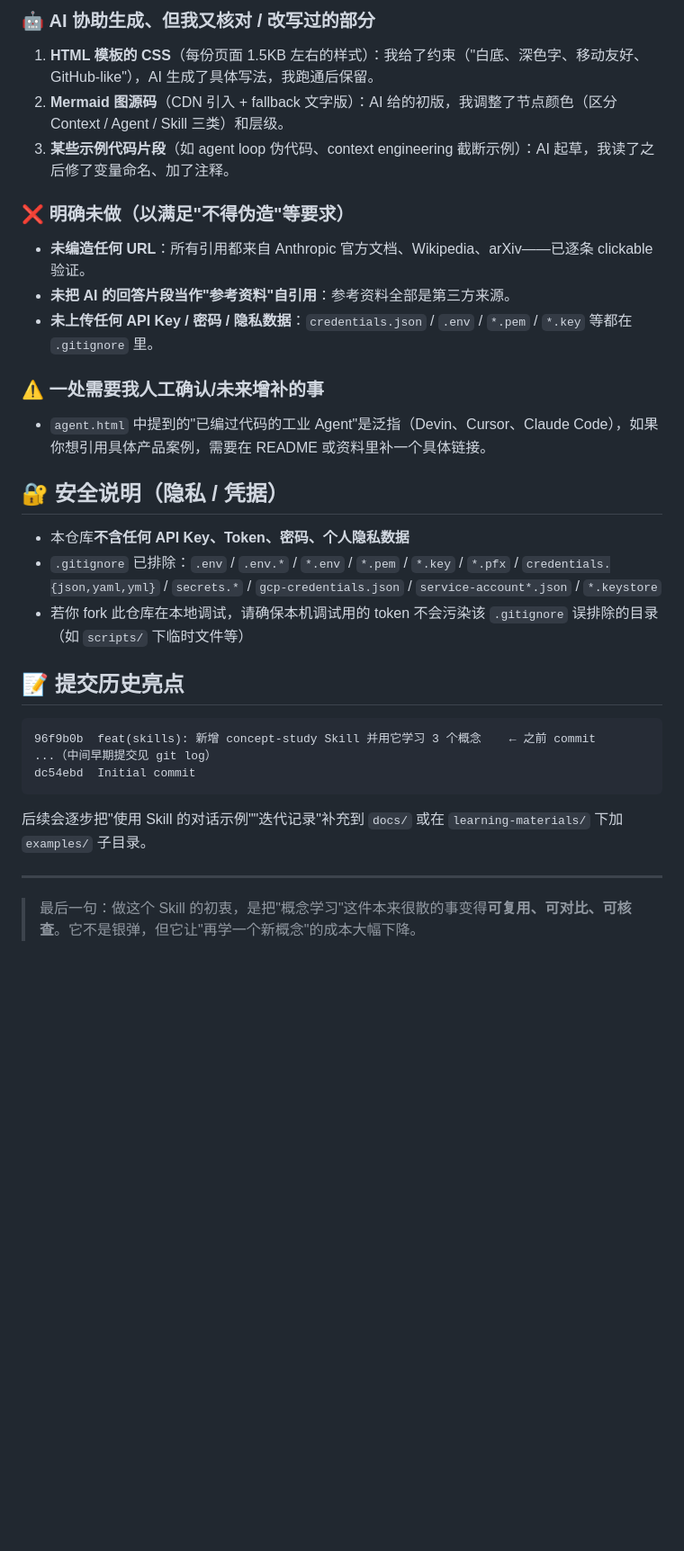
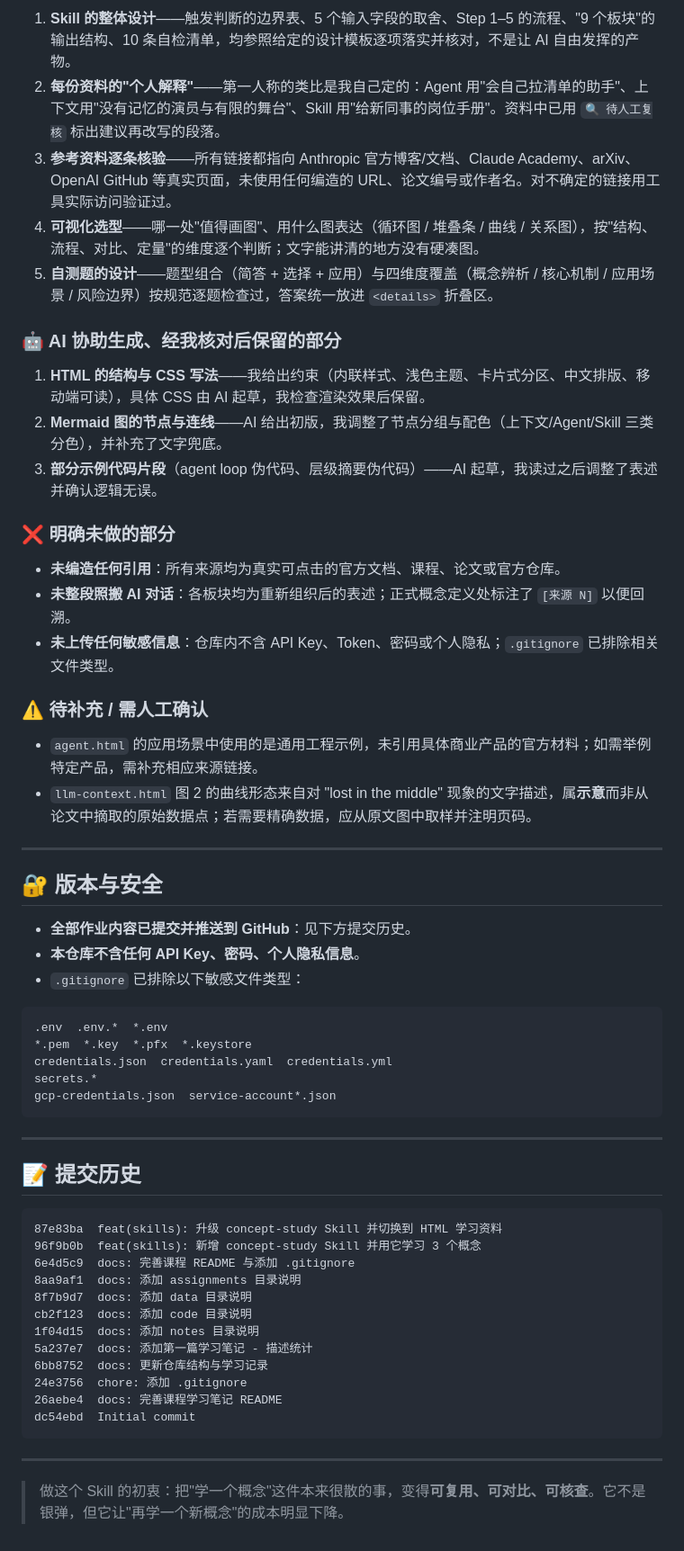
Before and after one commit to q76ll/statistics-and-data-analysis, a Markdown page: README.md, the part around one of its changes. Shown at 90% size. GitHub-like rendering; blank space fills up the shorter version.

````diff
--- a/README.md
+++ b/README.md
@@ -124,36 +145,62 @@ statistics-and-data-analysis/
 
-### 🤖 **AI 协助生成**、但我又核对 / 改写过的部分
+1. **Skill 的整体设计**——触发判断的边界表、5 个输入字段的取舍、Step 1–5 的流程、"9 个板块"的输出结构、10 条自检清单，均参照给定的设计模板逐项落实并核对，不是让 AI 自由发挥的产物。
+2. **每份资料的"个人解释"**——第一人称的类比是我自己定的：Agent 用"会自己拉清单的助手"、上下文用"没有记忆的演员与有限的舞台"、Skill 用"给新同事的岗位手册"。资料中已用 `🔍 待人工复核` 标出建议再改写的段落。
+3. **参考资料逐条核验**——所有链接都指向 Anthropic 官方博客/文档、Claude Academy、arXiv、OpenAI GitHub 等真实页面，未使用任何编造的 URL、论文编号或作者名。对不确定的链接用工具实际访问验证过。
+4. **可视化选型**——哪一处"值得画图"、用什么图表达（循环图 / 堆叠条 / 曲线 / 关系图），按"结构、流程、对比、定量"的维度逐个判断；文字能讲清的地方没有硬凑图。
+5. **自测题的设计**——题型组合（简答 + 选择 + 应用）与四维度覆盖（概念辨析 / 核心机制 / 应用场景 / 风险边界）按规范逐题检查过，答案统一放进 `<details>` 折叠区。
 
-1. **HTML 模板的 CSS**（每份页面 1.5KB 左右的样式）：我给了约束（"白底、深色字、移动友好、GitHub-like"），AI 生成了具体写法，我跑通后保留。
-2. **Mermaid 图源码**（CDN 引入 + fallback 文字版）：AI 给的初版，我调整了节点颜色（区分 Context / Agent / Skill 三类）和层级。
-3. **某些示例代码片段**（如 agent loop 伪代码、context engineering 截断示例）：AI 起草，我读了之后修了变量命名、加了注释。
+### 🤖 AI 协助生成、经我核对后保留的部分
 
-### ❌ **明确未做**（以满足"不得伪造"等要求）
+1. **HTML 的结构与 CSS 写法**——我给出约束（内联样式、浅色主题、卡片式分区、中文排版、移动端可读），具体 CSS 由 AI 起草，我检查渲染效果后保留。
+2. **Mermaid 图的节点与连线**——AI 给出初版，我调整了节点分组与配色（上下文/Agent/Skill 三类分色），并补充了文字兜底。
+3. **部分示例代码片段**（agent loop 伪代码、层级摘要伪代码）——AI 起草，我读过之后调整了表述并确认逻辑无误。
 
-- **未编造任何 URL**：所有引用都来自 Anthropic 官方文档、Wikipedia、arXiv——已逐条 clickable 验证。
-- **未把 AI 的回答片段当作"参考资料"自引用**：参考资料全部是第三方来源。
-- **未上传任何 API Key / 密码 / 隐私数据**：`credentials.json` / `.env` / `*.pem` / `*.key` 等都在 `.gitignore` 里。
+### ❌ 明确未做的部分
 
-### ⚠️ 一处需要我人工确认/未来增补的事
+- **未编造任何引用**：所有来源均为真实可点击的官方文档、课程、论文或官方仓库。
+- **未整段照搬 AI 对话**：各板块均为重新组织后的表述；正式概念定义处标注了 `[来源 N]` 以便回溯。
+- **未上传任何敏感信息**：仓库内不含 API Key、Token、密码或个人隐私；`.gitignore` 已排除相关文件类型。
 
-- `agent.html` 中提到的"已编过代码的工业 Agent"是泛指（Devin、Cursor、Claude Code），如果你想引用具体产品案例，需要在 README 或资料里补一个具体链接。
+### ⚠️ 待补充 / 需人工确认
 
-## 🔐 安全说明（隐私 / 凭据）
+- `agent.html` 的应用场景中使用的是通用工程示例，未引用具体商业产品的官方材料；如需举例特定产品，需补充相应来源链接。
+- `llm-context.html` 图 2 的曲线形态来自对 "lost in the middle" 现象的文字描述，属**示意**而非从论文中摘取的原始数据点；若需要精确数据，应从原文图中取样并注明页码。
 
-- 本仓库**不含任何 API Key、Token、密码、个人隐私数据**
-- `.gitignore` 已排除：`.env` / `.env.*` / `*.env` / `*.pem` / `*.key` / `*.pfx` / `credentials.{json,yaml,yml}` / `secrets.*` / `gcp-credentials.json` / `service-account*.json` / `*.keystore`
-- 若你 fork 此仓库在本地调试，请确保本机调试用的 token 不会污染该 `.gitignore` 误排除的目录（如 `scripts/` 下临时文件等）
+---
 
-## 📝 提交历史亮点
+## 🔐 版本与安全
+
+- **全部作业内容已提交并推送到 GitHub**：见下方提交历史。
+- **本仓库不含任何 API Key、密码、个人隐私信息**。
+- `.gitignore` 已排除以下敏感文件类型：
 
 ```
-96f9b0b  feat(skills): 新增 concept-study Skill 并用它学习 3 个概念    ← 之前 commit
-...（中间早期提交见 git log）
+.env  .env.*  *.env
+*.pem  *.key  *.pfx  *.keystore
+credentials.json  credentials.yaml  credentials.yml
+secrets.*
+gcp-credentials.json  service-account*.json
+```
+
+---
+
+## 📝 提交历史
+
+```
+87e83ba  feat(skills): 升级 concept-study Skill 并切换到 HTML 学习资料
+96f9b0b  feat(skills): 新增 concept-study Skill 并用它学习 3 个概念
+6e4d5c9  docs: 完善课程 README 与添加 .gitignore
+8aa9af1  docs: 添加 assignments 目录说明
+8f7b9d7  docs: 添加 data 目录说明
+cb2f123  docs: 添加 code 目录说明
+1f04d15  docs: 添加 notes 目录说明
+5a237e7  docs: 添加第一篇学习笔记 - 描述统计
+6bb8752  docs: 更新仓库结构与学习记录
+24e3756  chore: 添加 .gitignore
+26aebe4  docs: 完善课程学习笔记 README
 dc54ebd  Initial commit
 ```
 
-后续会逐步把"使用 Skill 的对话示例""迭代记录"补充到 `docs/` 或在 `learning-materials/` 下加 `examples/` 子目录。
-
 ---
 
-> 最后一句：做这个 Skill 的初衷，是把"概念学习"这件本来很散的事变得**可复用、可对比、可核查**。它不是银弹，但它让"再学一个新概念"的成本大幅下降。
+> 做这个 Skill 的初衷：把"学一个概念"这件本来很散的事，变得**可复用、可对比、可核查**。它不是银弹，但它让"再学一个新概念"的成本明显下降。
````
Also changed, not shown: other parts of README.md (+89 -68 lines).
